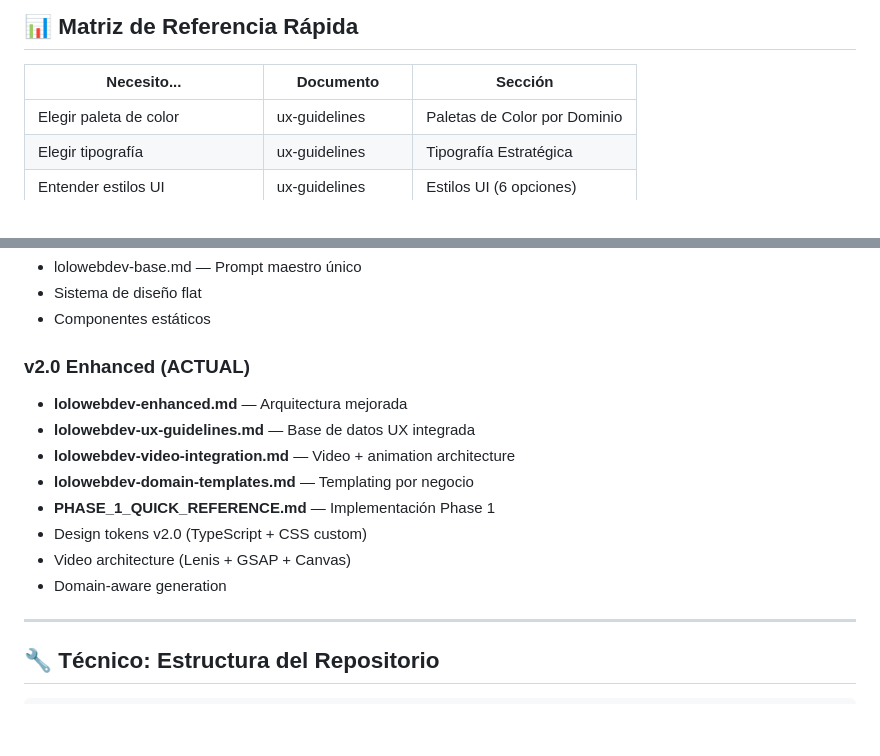
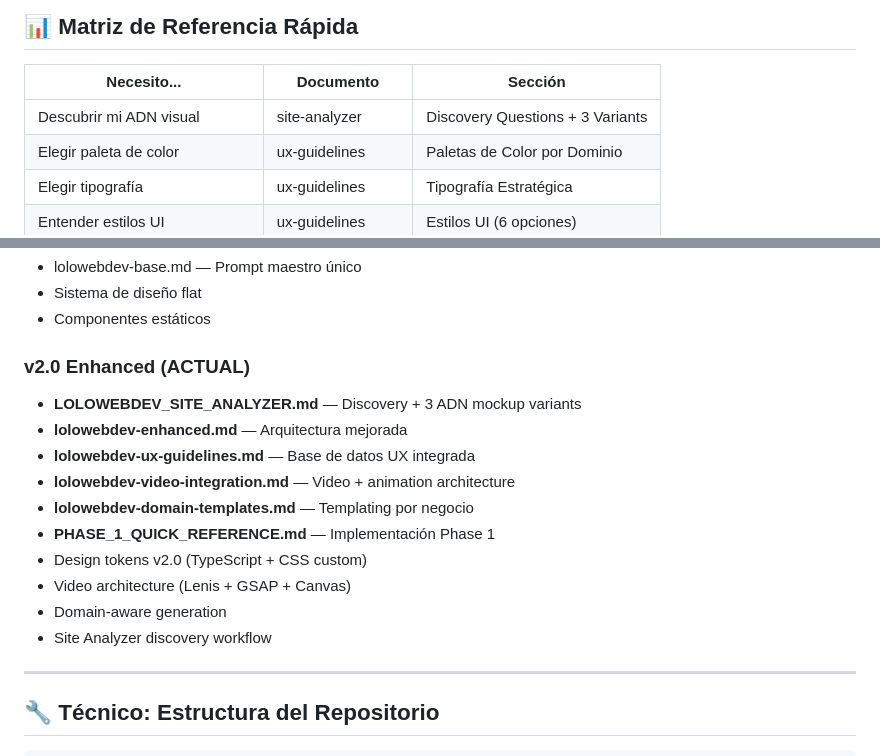
Before and after one commit to danielgalolo94/lolowebdev, a Markdown page: docs/README.md, 2 parts joined by grey strips. Drawn GitHub-style; blank space fills up the shorter version.

```diff
--- a/docs/README.md
+++ b/docs/README.md
@@ -101,6 +119,7 @@ Prompt maestro original, componentes base, patrones establecidos.
 
 | Necesito... | Documento | Sección |
 |-------------|-----------|---------|
+| Descubrir mi ADN visual | site-analyzer | Discovery Questions + 3 Variants |
 | Elegir paleta de color | ux-guidelines | Paletas de Color por Dominio |
 | Elegir tipografía | ux-guidelines | Tipografía Estratégica |
 | Entender estilos UI | ux-guidelines | Estilos UI (6 opciones) |
@@ -148,6 +171,7 @@ VALIDAR QUALITY → Checker: Lighthouse 98+, WCAG AAA, Core Web Vitals
 - Componentes estáticos
 
 ### v2.0 Enhanced (ACTUAL)
+- **LOLOWEBDEV_SITE_ANALYZER.md** — Discovery + 3 ADN mockup variants
 - **lolowebdev-enhanced.md** — Arquitectura mejorada
 - **lolowebdev-ux-guidelines.md** — Base de datos UX integrada
 - **lolowebdev-video-integration.md** — Video + animation architecture
@@ -156,6 +180,7 @@ VALIDAR QUALITY → Checker: Lighthouse 98+, WCAG AAA, Core Web Vitals
 - Design tokens v2.0 (TypeScript + CSS custom)
 - Video architecture (Lenis + GSAP + Canvas)
 - Domain-aware generation
+- Site Analyzer discovery workflow
 
 ---
 
```
Also changed, not shown: other parts of docs/README.md (+23 -1 lines).
